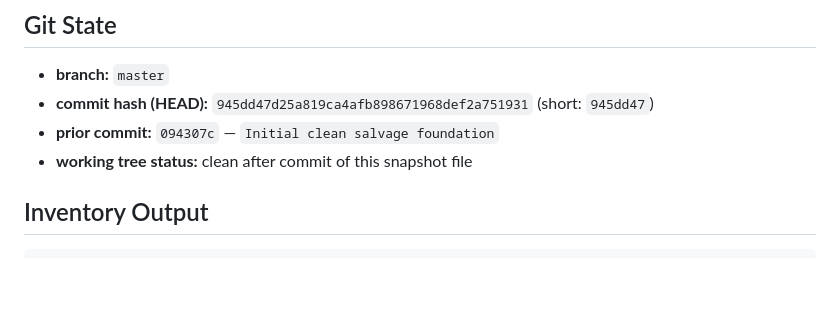
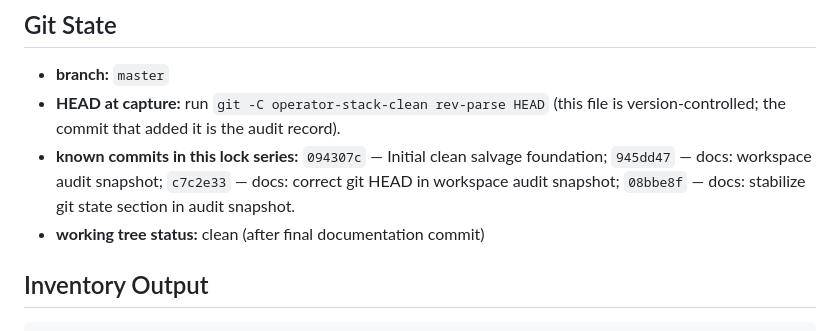
Before and after one commit to Sulax315/operator-local-desktop, a Markdown page: docs/workspace_audit_snapshot.md, the part around the change. Drawn GitHub-style; blank space fills up the shorter version.

Commit message:
docs: stabilize git state section in audit snapshot

```diff
--- a/docs/workspace_audit_snapshot.md
+++ b/docs/workspace_audit_snapshot.md
@@ -7,9 +7,9 @@
 ## Git State
 
 - **branch:** `master`
-- **commit hash (HEAD):** `945dd47d25a819ca4afb898671968def2a751931` (short: `945dd47`)
-- **prior commit:** `094307c` — `Initial clean salvage foundation`
-- **working tree status:** clean after commit of this snapshot file
+- **HEAD at capture:** run `git -C operator-stack-clean rev-parse HEAD` (this file is version-controlled; the commit that added it is the audit record).
+- **known commits in this lock series:** `094307c` — Initial clean salvage foundation; `945dd47` — docs: workspace audit snapshot; `c7c2e33` — docs: correct git HEAD in workspace audit snapshot; `08bbe8f` — docs: stabilize git state section in audit snapshot.
+- **working tree status:** clean (after final documentation commit)
 
 ## Inventory Output
 
```
